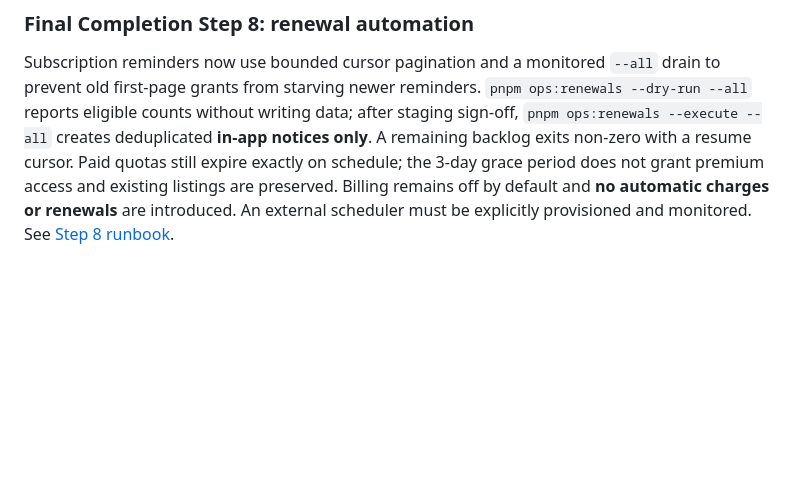
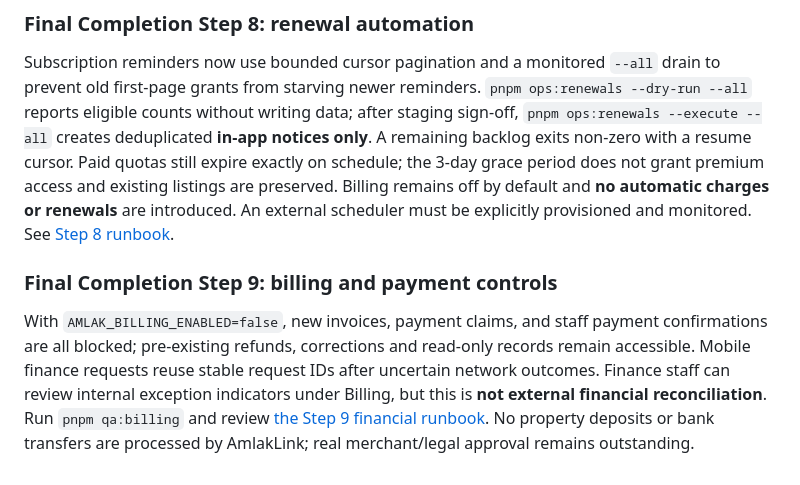
Before and after one commit to Alisina137/amlak, a Markdown page: README.md, the part around the change. GitHub-like rendering; blank space fills up the shorter version.

Commit message:
docs: link Step 9 billing completion safeguards

```diff
--- a/README.md
+++ b/README.md
@@ -84,3 +84,8 @@ Push stays opt-in and disabled by default. Once a **real** EAS project, FCM V1 c
 ### Final Completion Step 8: renewal automation
 
 Subscription reminders now use bounded cursor pagination and a monitored `--all` drain to prevent old first-page grants from starving newer reminders. `pnpm ops:renewals --dry-run --all` reports eligible counts without writing data; after staging sign-off, `pnpm ops:renewals --execute --all` creates deduplicated **in-app notices only**. A remaining backlog exits non-zero with a resume cursor. Paid quotas still expire exactly on schedule; the 3-day grace period does not grant premium access and existing listings are preserved. Billing remains off by default and **no automatic charges or renewals** are introduced. An external scheduler must be explicitly provisioned and monitored. See [Step 8 runbook](docs/FINAL-COMPLETION-STEP-8-SUBSCRIPTIONS.md).
+
+
+### Final Completion Step 9: billing and payment controls
+
+With `AMLAK_BILLING_ENABLED=false`, new invoices, payment claims, and staff payment confirmations are all blocked; pre-existing refunds, corrections and read-only records remain accessible. Mobile finance requests reuse stable request IDs after uncertain network outcomes. Finance staff can review internal exception indicators under Billing, but this is **not external financial reconciliation**. Run `pnpm qa:billing` and review [the Step 9 financial runbook](docs/FINAL-COMPLETION-STEP-9-BILLING.md). No property deposits or bank transfers are processed by AmlakLink; real merchant/legal approval remains outstanding.
```
